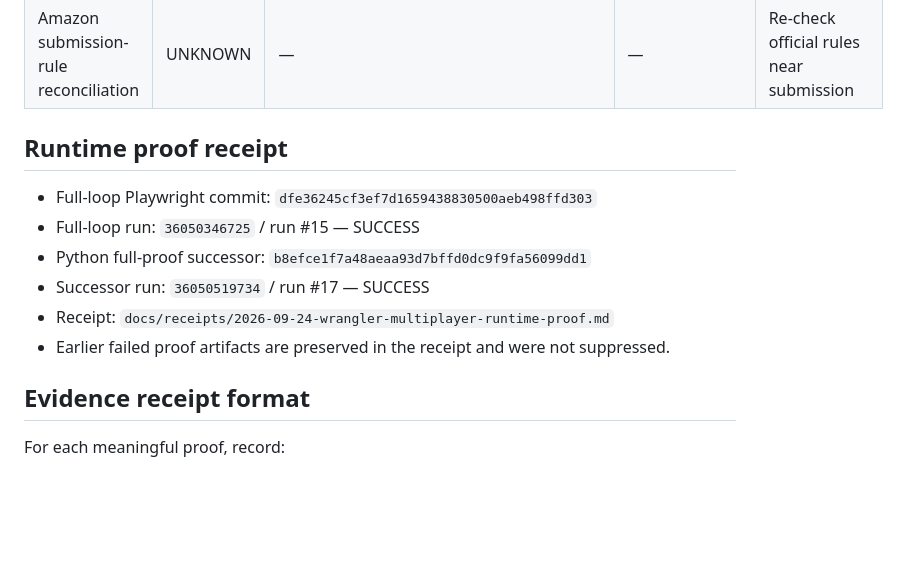
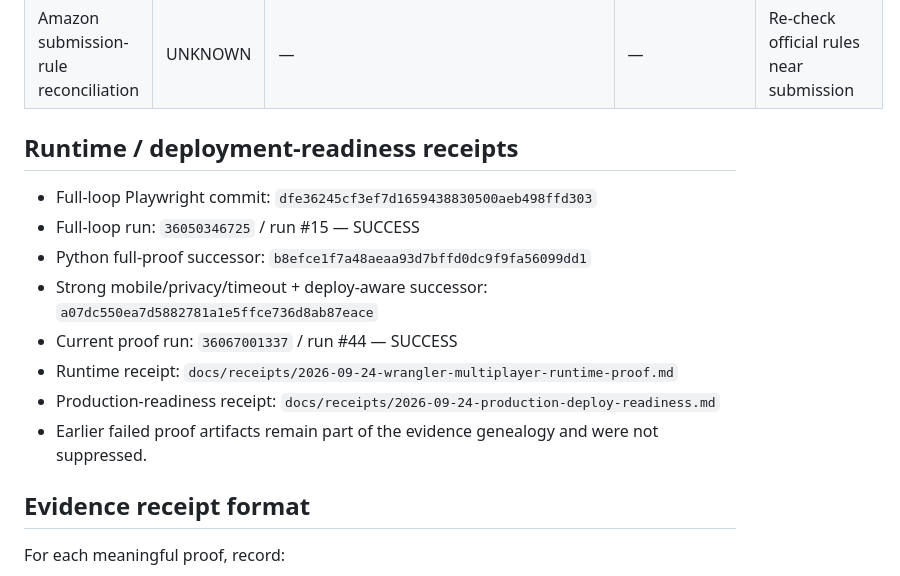
Before and after one commit to jussray/sync-party-game, a Markdown page: docs/PROOF-LEDGER.md, the part around one of its changes. Rendered like a GitHub page; blank space fills up the shorter version.

Commit message:
docs: promote verified runtime and deploy-readiness gates

```diff
--- a/docs/PROOF-LEDGER.md
+++ b/docs/PROOF-LEDGER.md
@@ -58,14 +61,16 @@ A `VERIFIED` row must contain evidence tied to an exact commit SHA or immutable
 | Amazon friction log maintained | VERIFIED | documentation baseline | `docs/FRICTION-LOG.md` | Add only genuine events |
 | Amazon submission-rule reconciliation | UNKNOWN | — | — | Re-check official rules near submission |
 
-## Runtime proof receipt
+## Runtime / deployment-readiness receipts
 
 - Full-loop Playwright commit: `dfe36245cf3ef7d1659438830500aeb498ffd303`
 - Full-loop run: `36050346725` / run #15 — SUCCESS
 - Python full-proof successor: `b8efce1f7a48aeaa93d7bffd0dc9f9fa56099dd1`
-- Successor run: `36050519734` / run #17 — SUCCESS
-- Receipt: `docs/receipts/2026-09-24-wrangler-multiplayer-runtime-proof.md`
-- Earlier failed proof artifacts are preserved in the receipt and were not suppressed.
+- Strong mobile/privacy/timeout + deploy-aware successor: `a07dc550ea7d5882781a1e5ffce736d8ab87eace`
+- Current proof run: `36067001337` / run #44 — SUCCESS
+- Runtime receipt: `docs/receipts/2026-09-24-wrangler-multiplayer-runtime-proof.md`
+- Production-readiness receipt: `docs/receipts/2026-09-24-production-deploy-readiness.md`
+- Earlier failed proof artifacts remain part of the evidence genealogy and were not suppressed.
 
 ## Evidence receipt format
 
```
Also changed, not shown: other parts of docs/PROOF-LEDGER.md (+23 -20 lines).
